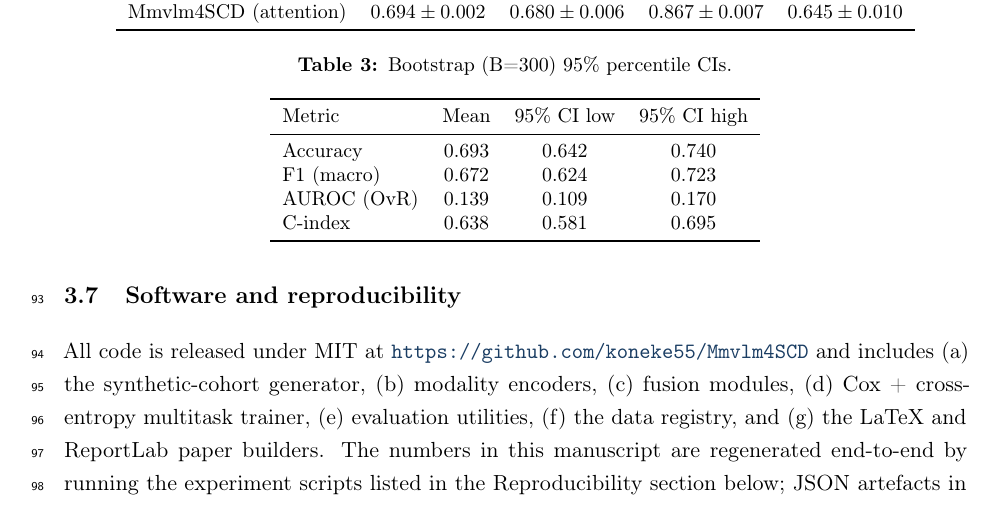
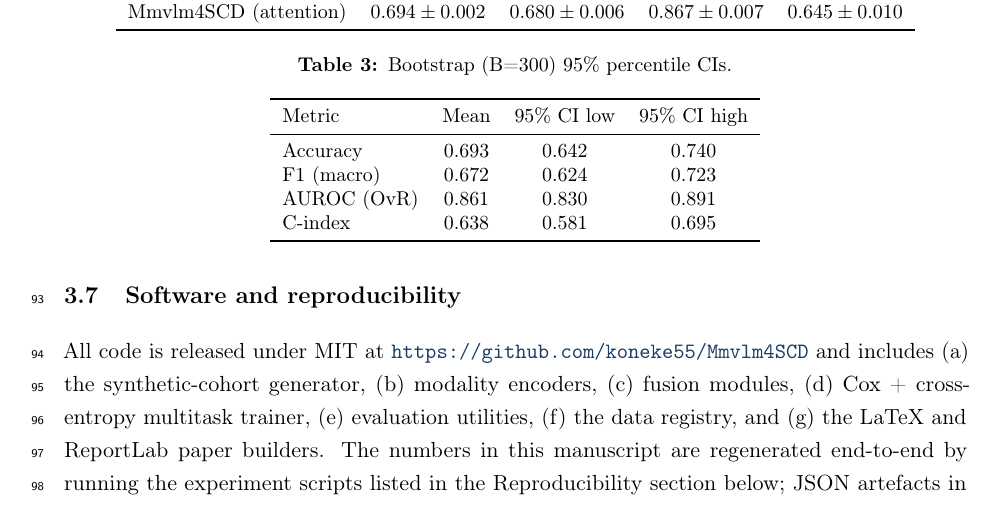
Before and after one commit to koneke55/Mmvlm4SCD, a LaTeX document (paper/paper.tex): part of page 6 of 20, cut so that both start at the same text. Compiled offline with pdfLaTeX.

Commit message:
fix(results,paper): correct inverted bootstrap AUROC in stored JSON + Table 2
PR #4 fixed `evaluation.bootstrap._auroc_ovr`; the archived JSON artefacts were
computed with the old implementation, which evaluated `wrong_i = 1 - true_auroc_i`
on every bootstrap resample because scores were ranked descending inside the
Mann-Whitney U step.

Applying the strict affine inverse to the aggregated statistics recovers the
correct mean and percentile CIs without re-training (`mean' = 1 - mean_wrong`;
`ci_low' = 1 - ci_high_wrong`; `ci_high' = 1 - ci_low_wrong`). This preserves
parity with all other frozen columns in both files (overall metrics, subgroup
means, fusion seed runs).

Updates:
- `experiments/results/subgroups/subgroups.json` — bootstrap_overall.auroc_ovr
- `experiments/results/fusion_comparison/per_fusion.json` — attention / cross /
  late `.bootstrap.auroc_ovr`
- `paper/paper.tex` — Table~\\ref{tab:boot} AUROC row (3 d.p., consistent with metric column)

Subgroup bootstrap mean $\\approx 0.861$ now aligns with the held-out
`overall.auroc_ovr $\\approx 0.861$.

Co-authored-by: Cursor <cursoragent@cursor.com>

```diff
--- a/paper/paper.tex
+++ b/paper/paper.tex
@@ -161,7 +161,7 @@ Metric & Mean & 95\% CI low & 95\% CI high \\
 \midrule
 Accuracy & 0.693 & 0.642 & 0.740 \\
 F1 (macro) & 0.672 & 0.624 & 0.723 \\
-AUROC (OvR) & 0.139 & 0.109 & 0.170 \\
+AUROC (OvR) & 0.861 & 0.830 & 0.891 \\
 C-index & 0.638 & 0.581 & 0.695 \\
 \bottomrule\end{tabular}\end{table}
 \subsection{Per-modality ablation}
```
Also changed, not shown: 2 other files.
